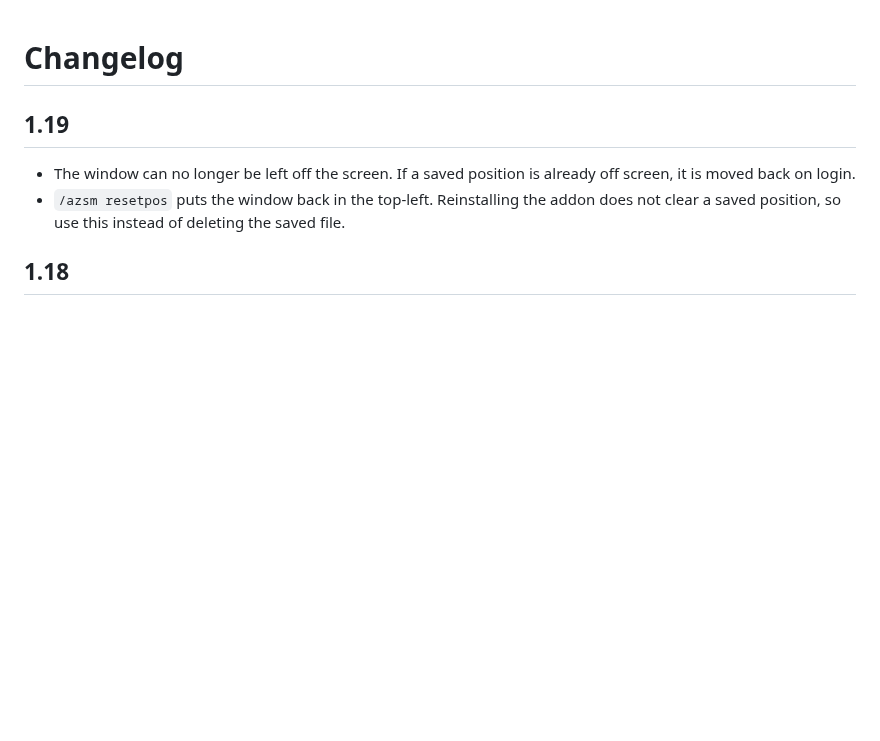
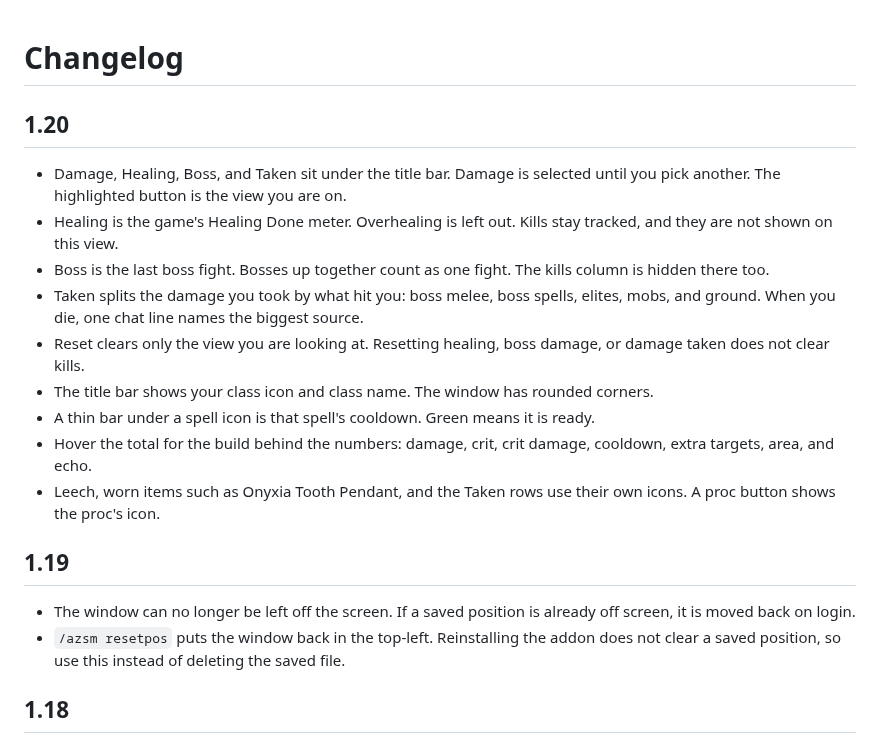
Before and after one commit to kex0/AZSSpellMeter, a Markdown page: CHANGELOG.md, the part around the change. Drawn GitHub-style; blank space fills up the shorter version.

```diff
--- a/CHANGELOG.md
+++ b/CHANGELOG.md
@@ -1,4 +1,16 @@
 # Changelog
+
+## 1.20
+
+- Damage, Healing, Boss, and Taken sit under the title bar. Damage is selected until you pick another. The highlighted button is the view you are on.
+- Healing is the game's Healing Done meter. Overhealing is left out. Kills stay tracked, and they are not shown on this view.
+- Boss is the last boss fight. Bosses up together count as one fight. The kills column is hidden there too.
+- Taken splits the damage you took by what hit you: boss melee, boss spells, elites, mobs, and ground. When you die, one chat line names the biggest source.
+- Reset clears only the view you are looking at. Resetting healing, boss damage, or damage taken does not clear kills.
+- The title bar shows your class icon and class name. The window has rounded corners.
+- A thin bar under a spell icon is that spell's cooldown. Green means it is ready.
+- Hover the total for the build behind the numbers: damage, crit, crit damage, cooldown, extra targets, area, and echo.
+- Leech, worn items such as Onyxia Tooth Pendant, and the Taken rows use their own icons. A proc button shows the proc's icon.
 
 ## 1.19
 
```
Also changed, not shown: README.md (+13 -1 lines), preview.png, 2 other files.
